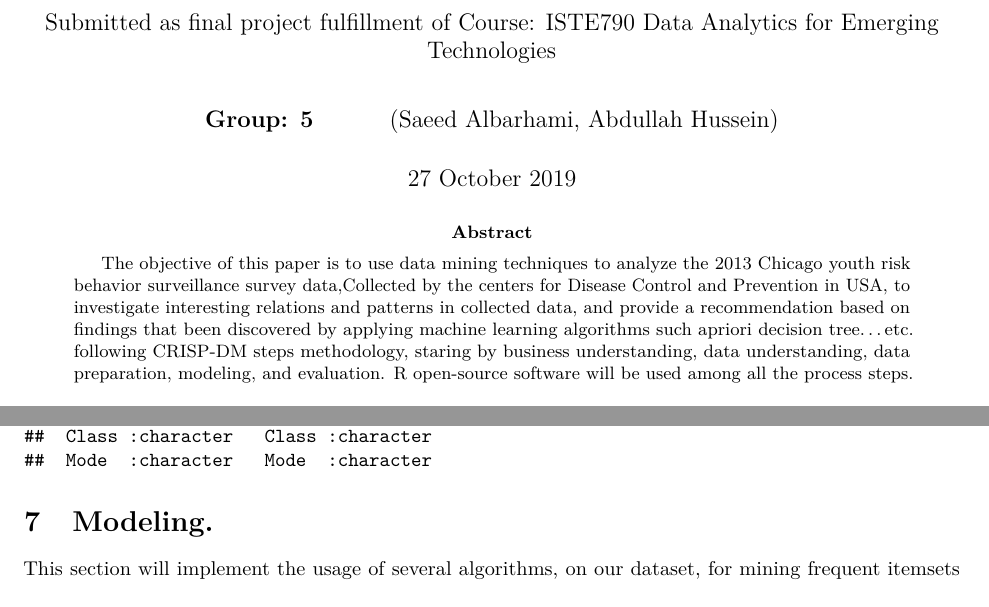
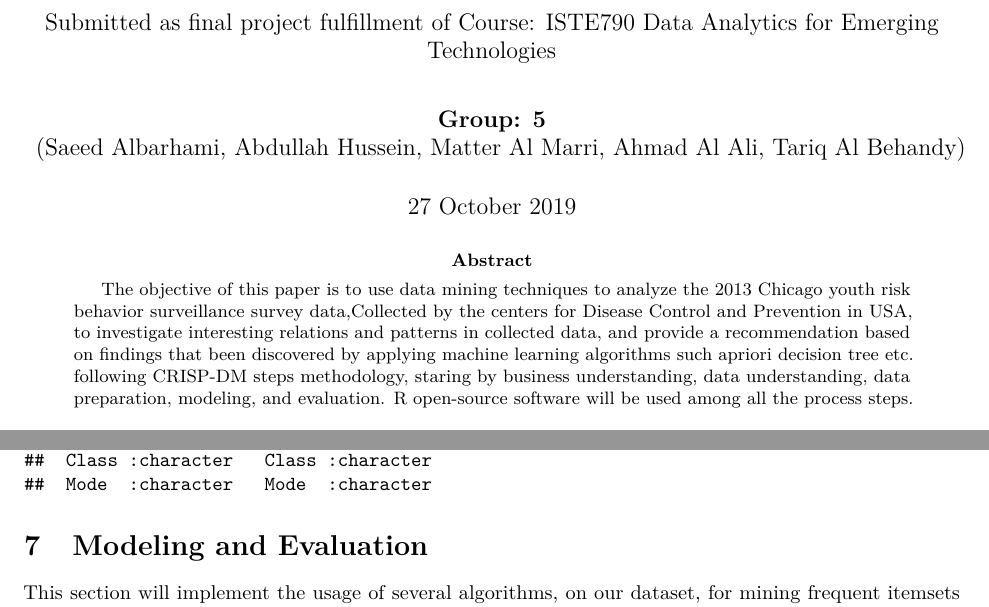
Before and after one commit to SaeedAlbarhami/Prof740Project, an R Markdown document (Prof740-Youth Health Risk Behavior using the Observational Data.Rmd): two parts of pages 1 and 15 of 21, joined at a grey line, cut so that both start at the same text. Rendered offline with R 4.5, knitr and Pandoc, then LaTeX, with nearby package versions; some code elsewhere in the file could not run offline.

Commit message:
Update Prof740-Youth Health Risk Behavior using the Observational Data.Rmd

````diff
--- a/Prof740-Youth Health Risk Behavior using the Observational Data.Rmd
+++ b/Prof740-Youth Health Risk Behavior using the Observational Data.Rmd
@@ -4,10 +4,10 @@ subtitle:
 - "Submitted as final project fulfillment of Course: ISTE790 Data Analytics for Emerging Technologies"
 author:
 - "**Group: 5**"
-- (Saeed Albarhami, Abdullah Hussein)
+- (Saeed Albarhami, Abdullah Hussein, Matter Al Marri, Ahmad Al Ali, Tariq Al Behandy)
 date: "`r format(Sys.time(), '%d %B %Y')`"
 abstract:
-- "The objective of this paper is to use data mining techniques to analyze the 2013 Chicago youth risk behavior surveillance survey data,Collected by the centers for Disease Control and Prevention in USA, to investigate interesting relations and patterns in collected data, and provide a recommendation based on findings that been discovered by  applying machine learning algorithms such apriori decision tree...etc. following CRISP-DM steps methodology, staring by business understanding, data understanding, data preparation, modeling, and evaluation. R open-source software will be used among all the process steps."
+- "The objective of this paper is to use data mining techniques to analyze the 2013 Chicago youth risk behavior surveillance survey data,Collected by the centers for Disease Control and Prevention in USA, to investigate interesting relations and patterns in collected data, and provide a recommendation based on findings that been discovered by  applying machine learning algorithms such apriori decision tree etc. following CRISP-DM steps methodology, staring by business understanding, data understanding, data preparation, modeling, and evaluation. R open-source software will be used among all the process steps."
 output:
   pdf_document:
     fig_caption: yes
@@ -806,10 +807,9 @@ dataCleanedTransactions <- as(split(dataCleanedTransactions[,"qn"],
 summary(dataCleanedTransactions)
 ```
 
-# Modeling.
+# Modeling and Evaluation
 
 This section will implement the usage of several algorithms, on our dataset, for mining frequent itemsets apriori and Ecalt algorithms will be used as a model to analyze our encoded transactional dataset as a part of our unsupervised learning section, apriori and Ecalt are one of the most used algorithms to mine such a type of dataset to represent transactions lists and to filter closed and maximum item sets, the second part will go through a supervised learning model of decision tree to understand what influences suicide attempts as a target variable in dataset. models parameter will be set as the default settings.
-
 
 
 ## Association Rules Algorithms (Apriori & Eclat).
````
Also changed, not shown: Prof740-Youth Health Risk Behavior using the Observational Data.Rmd (1 more changed lines).
